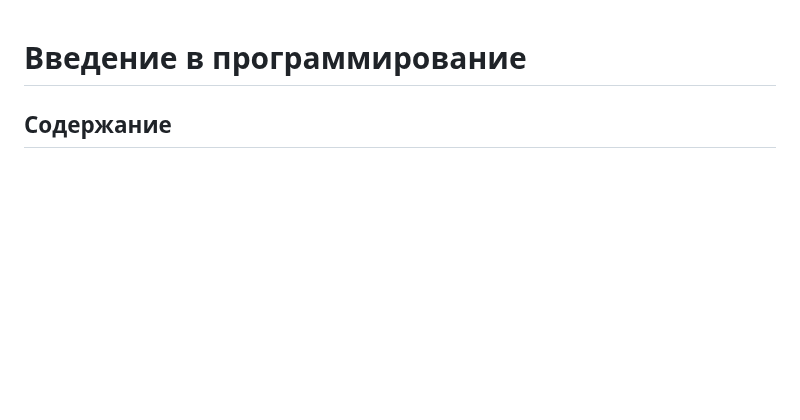
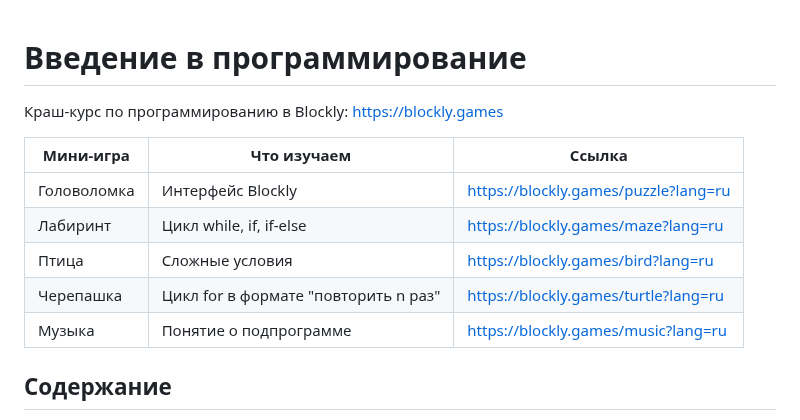
Before and after one commit to isbur-tutorship/inf-ege, a Markdown page: coding-intro.md, the part around the change. Rendered like a GitHub page; blank space fills up the shorter version.

Commit message:
Открытие Blockly Games

```diff
--- a/coding-intro.md
+++ b/coding-intro.md
@@ -1,4 +1,16 @@
 # Введение в программирование
+
+Краш-курс по программированию в Blockly:
+https://blockly.games
+
+| Мини-игра   | Что изучаем                          | Ссылка                               |
+| ----------- | ------------------------------------ | ------------------------------------ |
+| Головоломка | Интерфейс Blockly                    | https://blockly.games/puzzle?lang=ru |
+| Лабиринт    | Цикл while, if, if-else              | https://blockly.games/maze?lang=ru   |
+| Птица       | Сложные условия                      | https://blockly.games/bird?lang=ru   |
+| Черепашка   | Цикл for в формате "повторить n раз" | https://blockly.games/turtle?lang=ru |
+| Музыка      | Понятие о подпрограмме               | https://blockly.games/music?lang=ru  |
+
 
 ## Содержание
 1. [Консольный ввод-вывод](#консольный-ввод-вывод)
```
